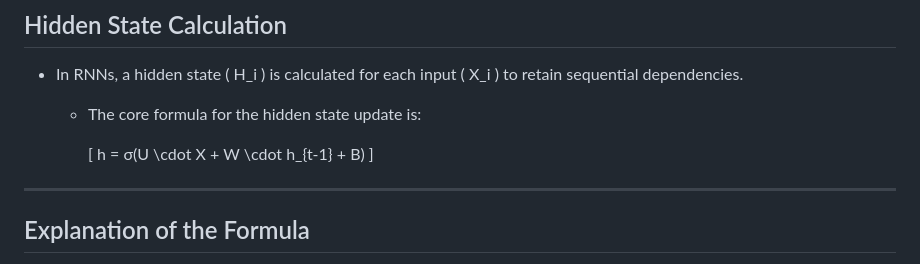
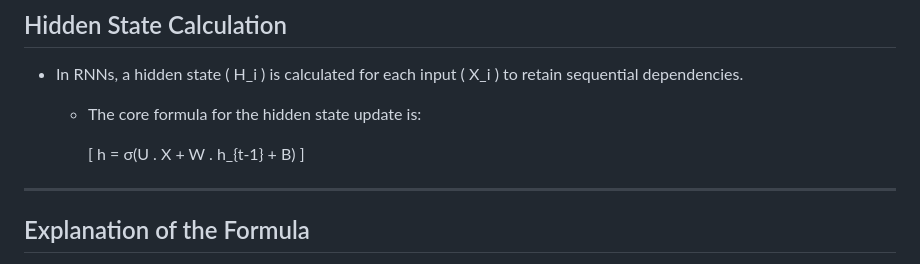
Before and after one commit to SumaiyaTarannumNoor/All-that-I-have-tried-and-learned, a Markdown page: Machine Learning - NLP/RNN/RNN.md, the part around the change. GitHub-like rendering.

```diff
--- a/Machine Learning - NLP/RNN/RNN.md
+++ b/Machine Learning - NLP/RNN/RNN.md
@@ -57,7 +57,7 @@ RNNs share similarities in input and output structures with other deep learning
   - The core formula for the hidden state update is:
 
     \[
-    h = σ(U \cdot X + W \cdot h_{t-1} + B)
+    h = σ(U . X + W . h_{t-1} + B)
     \]
 
 ---
```
